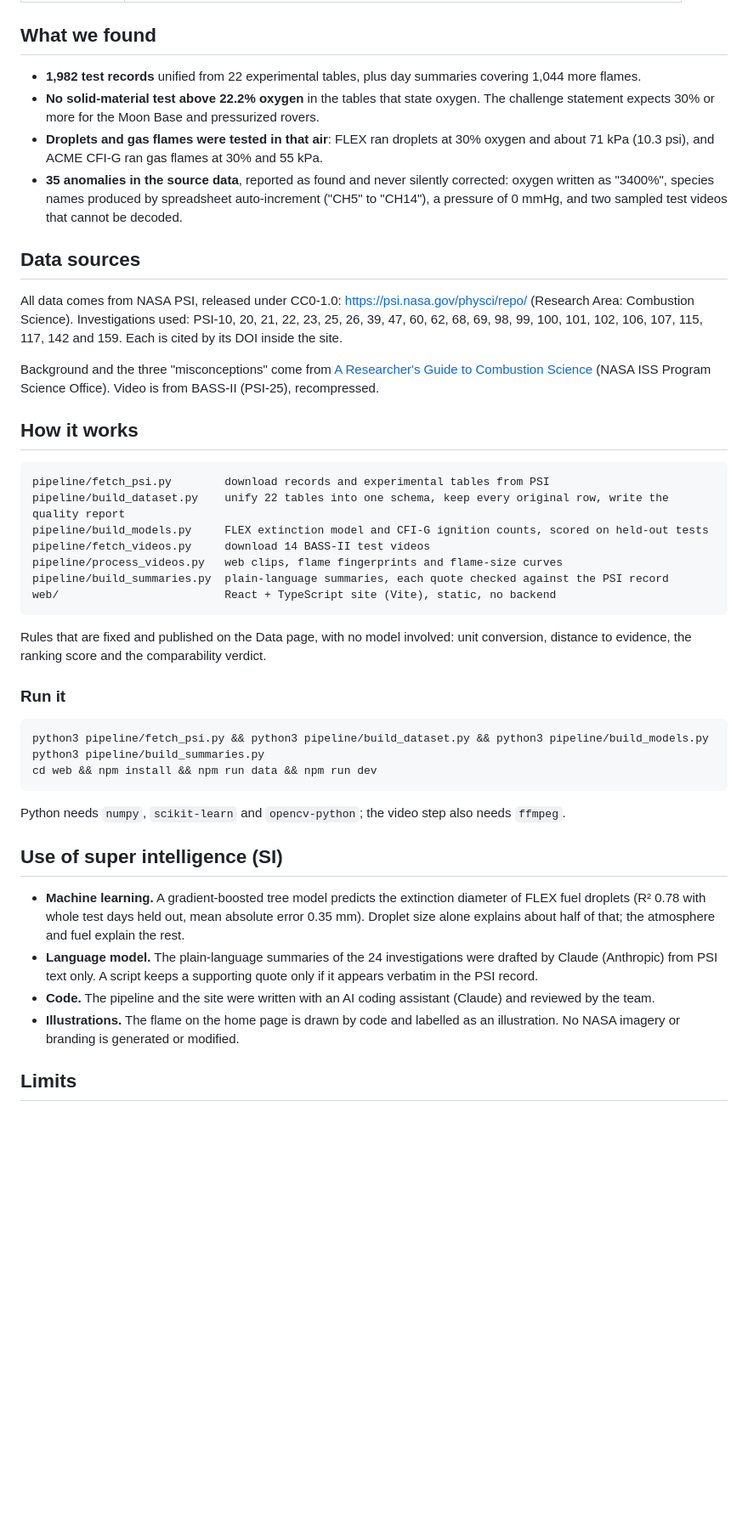
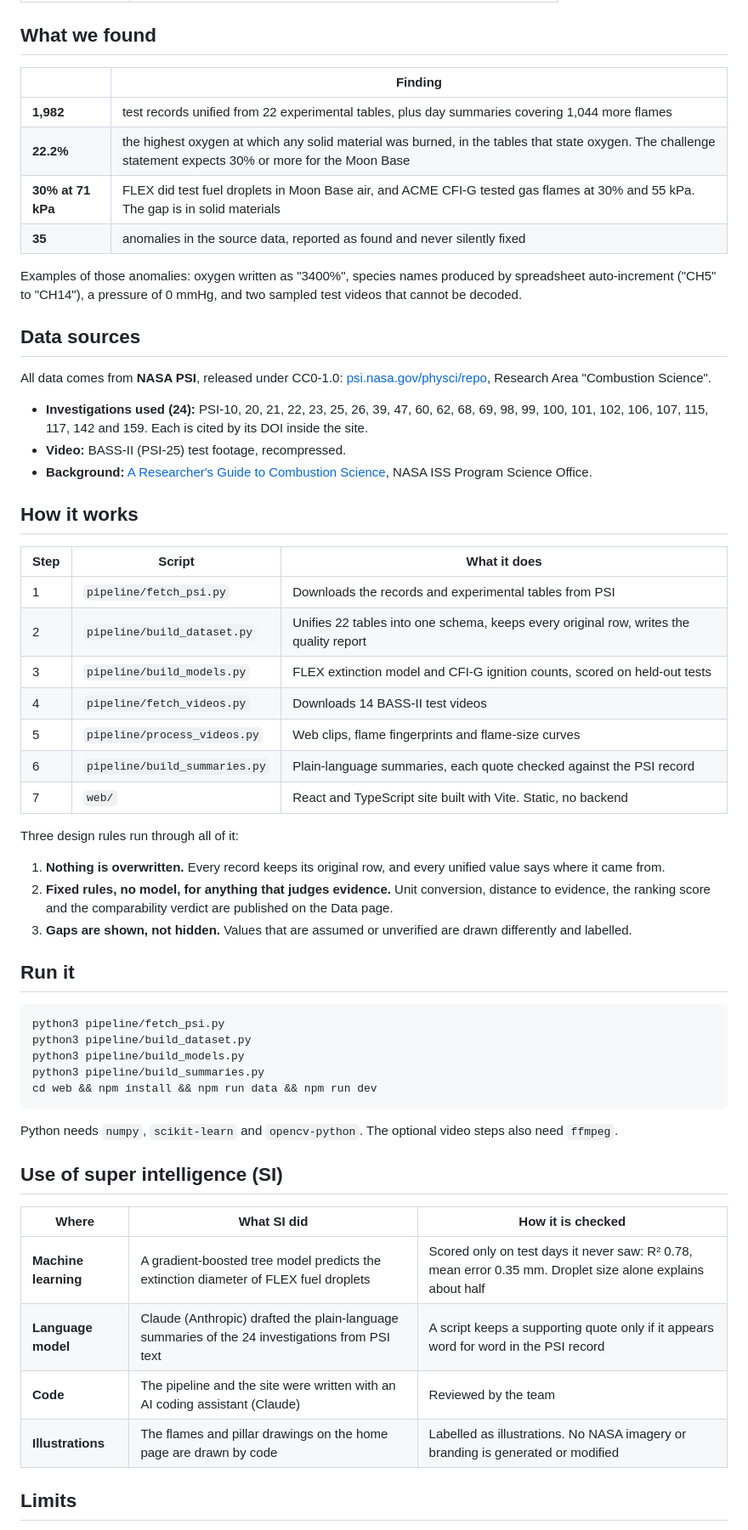
Before and after one commit to Alehcs/fire-evidence-map, a Markdown page: README.md, the part around one of its changes. Shown at 85% size. GitHub-like rendering; blank space fills up the shorter version.

````diff
--- a/README.md
+++ b/README.md
@@ -22,60 +62,67 @@ Moon base or rover, what has actually been tested, and where would fire-safety d
 
 ## What we found
 
-- **1,982 test records** unified from 22 experimental tables, plus day summaries covering 1,044 more flames.
-- **No solid-material test above 22.2% oxygen** in the tables that state oxygen. The challenge statement expects
-  30% or more for the Moon Base and pressurized rovers.
-- **Droplets and gas flames were tested in that air**: FLEX ran droplets at 30% oxygen and about 71 kPa
-  (10.3 psi), and ACME CFI-G ran gas flames at 30% and 55 kPa.
-- **35 anomalies in the source data**, reported as found and never silently corrected: oxygen written as
-  "3400%", species names produced by spreadsheet auto-increment ("CH5" to "CH14"), a pressure of 0 mmHg, and two
-  sampled test videos that cannot be decoded.
+| | Finding |
+|---|---|
+| **1,982** | test records unified from 22 experimental tables, plus day summaries covering 1,044 more flames |
+| **22.2%** | the highest oxygen at which any solid material was burned, in the tables that state oxygen. The challenge statement expects 30% or more for the Moon Base |
+| **30% at 71 kPa** | FLEX did test fuel droplets in Moon Base air, and ACME CFI-G tested gas flames at 30% and 55 kPa. The gap is in solid materials |
+| **35** | anomalies in the source data, reported as found and never silently fixed |
+
+Examples of those anomalies: oxygen written as "3400%", species names produced by spreadsheet auto-increment
+("CH5" to "CH14"), a pressure of 0 mmHg, and two sampled test videos that cannot be decoded.
 
 ## Data sources
 
-All data comes from NASA PSI, released under CC0-1.0: https://psi.nasa.gov/physci/repo/ (Research Area:
-Combustion Science). Investigations used: PSI-10, 20, 21, 22, 23, 25, 26, 39, 47, 60, 62, 68, 69, 98, 99, 100,
-101, 102, 106, 107, 115, 117, 142 and 159. Each is cited by its DOI inside the site.
+All data comes from **NASA PSI**, released under CC0-1.0:
+[psi.nasa.gov/physci/repo](https://psi.nasa.gov/physci/repo/search?q=combustion), Research Area "Combustion
+Science".
 
-Background and the three "misconceptions" come from
-[A Researcher's Guide to Combustion Science](https://www.nasa.gov/missions/station/a-researchers-guide-to-combustion-science/)
-(NASA ISS Program Science Office). Video is from BASS-II (PSI-25), recompressed.
+- **Investigations used (24):** PSI-10, 20, 21, 22, 23, 25, 26, 39, 47, 60, 62, 68, 69, 98, 99, 100, 101, 102,
+  106, 107, 115, 117, 142 and 159. Each is cited by its DOI inside the site.
+- **Video:** BASS-II (PSI-25) test footage, recompressed.
+- **Background:** [A Researcher's Guide to Combustion Science](https://www.nasa.gov/missions/station/a-researchers-guide-to-combustion-science/),
+  NASA ISS Program Science Office.
 
 ## How it works
 
-```
-pipeline/fetch_psi.py        download records and experimental tables from PSI
-pipeline/build_dataset.py    unify 22 tables into one schema, keep every original row, write the quality report
-pipeline/build_models.py     FLEX extinction model and CFI-G ignition counts, scored on held-out tests
-pipeline/fetch_videos.py     download 14 BASS-II test videos
-pipeline/process_videos.py   web clips, flame fingerprints and flame-size curves
-pipeline/build_summaries.py  plain-language summaries, each quote checked against the PSI record
-web/                         React + TypeScript site (Vite), static, no backend
-```
+| Step | Script | What it does |
+|---|---|---|
+| 1 | `pipeline/fetch_psi.py` | Downloads the records and experimental tables from PSI |
+| 2 | `pipeline/build_dataset.py` | Unifies 22 tables into one schema, keeps every original row, writes the quality report |
+| 3 | `pipeline/build_models.py` | FLEX extinction model and CFI-G ignition counts, scored on held-out tests |
+| 4 | `pipeline/fetch_videos.py` | Downloads 14 BASS-II test videos |
+| 5 | `pipeline/process_videos.py` | Web clips, flame fingerprints and flame-size curves |
+| 6 | `pipeline/build_summaries.py` | Plain-language summaries, each quote checked against the PSI record |
+| 7 | `web/` | React and TypeScript site built with Vite. Static, no backend |
 
-Rules that are fixed and published on the Data page, with no model involved: unit conversion, distance to
-evidence, the ranking score and the comparability verdict.
+Three design rules run through all of it:
 
-### Run it
+1. **Nothing is overwritten.** Every record keeps its original row, and every unified value says where it came from.
+2. **Fixed rules, no model, for anything that judges evidence.** Unit conversion, distance to evidence, the
+   ranking score and the comparability verdict are published on the Data page.
+3. **Gaps are shown, not hidden.** Values that are assumed or unverified are drawn differently and labelled.
+
+## Run it
 
 ```bash
-python3 pipeline/fetch_psi.py && python3 pipeline/build_dataset.py && python3 pipeline/build_models.py
+python3 pipeline/fetch_psi.py
+python3 pipeline/build_dataset.py
+python3 pipeline/build_models.py
 python3 pipeline/build_summaries.py
 cd web && npm install && npm run data && npm run dev
 ```
 
-Python needs `numpy`, `scikit-learn` and `opencv-python`; the video step also needs `ffmpeg`.
+Python needs `numpy`, `scikit-learn` and `opencv-python`. The optional video steps also need `ffmpeg`.
 
 ## Use of super intelligence (SI)
 
-- **Machine learning.** A gradient-boosted tree model predicts the extinction diameter of FLEX fuel droplets
-  (R² 0.78 with whole test days held out, mean absolute error 0.35 mm). Droplet size alone explains about half
-  of that; the atmosphere and fuel explain the rest.
-- **Language model.** The plain-language summaries of the 24 investigations were drafted by Claude (Anthropic)
-  from PSI text only. A script keeps a supporting quote only if it appears verbatim in the PSI record.
-- **Code.** The pipeline and the site were written with an AI coding assistant (Claude) and reviewed by the team.
-- **Illustrations.** The flame on the home page is drawn by code and labelled as an illustration. No NASA
-  imagery or branding is generated or modified.
+| Where | What SI did | How it is checked |
+|---|---|---|
+| **Machine learning** | A gradient-boosted tree model predicts the extinction diameter of FLEX fuel droplets | Scored only on test days it never saw: R² 0.78, mean error 0.35 mm. Droplet size alone explains about half |
+| **Language model** | Claude (Anthropic) drafted the plain-language summaries of the 24 investigations from PSI text | A script keeps a supporting quote only if it appears word for word in the PSI record |
+| **Code** | The pipeline and the site were written with an AI coding assistant (Claude) | Reviewed by the team |
+| **Illustrations** | The flames and pillar drawings on the home page are drawn by code | Labelled as illustrations. No NASA imagery or branding is generated or modified |
 
 ## Limits
 
````
Also changed, not shown: other parts of README.md (+67 -20 lines), docs/evidence-map.jpg (added), docs/flammability.jpg (added), docs/hero.jpg (added), docs/investigations.jpg (added), 4 other files.
